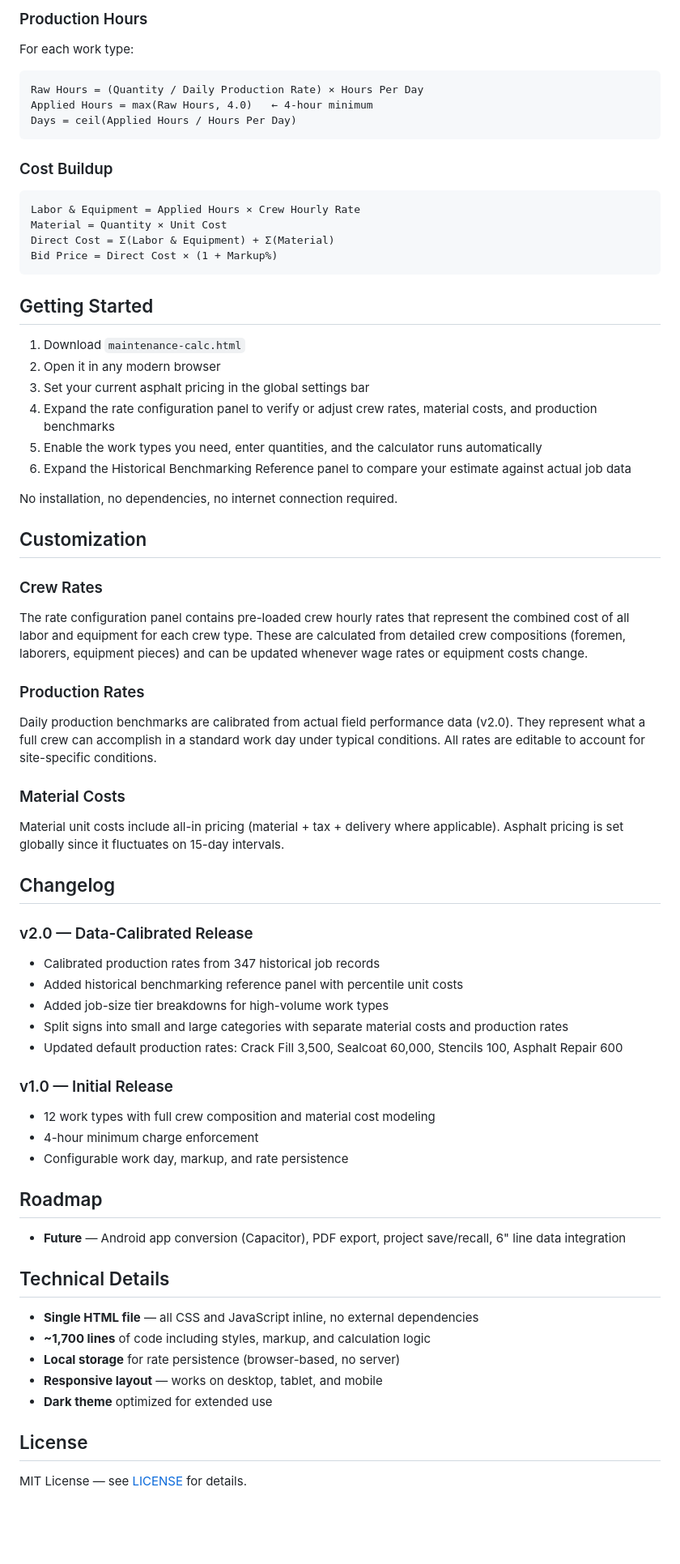
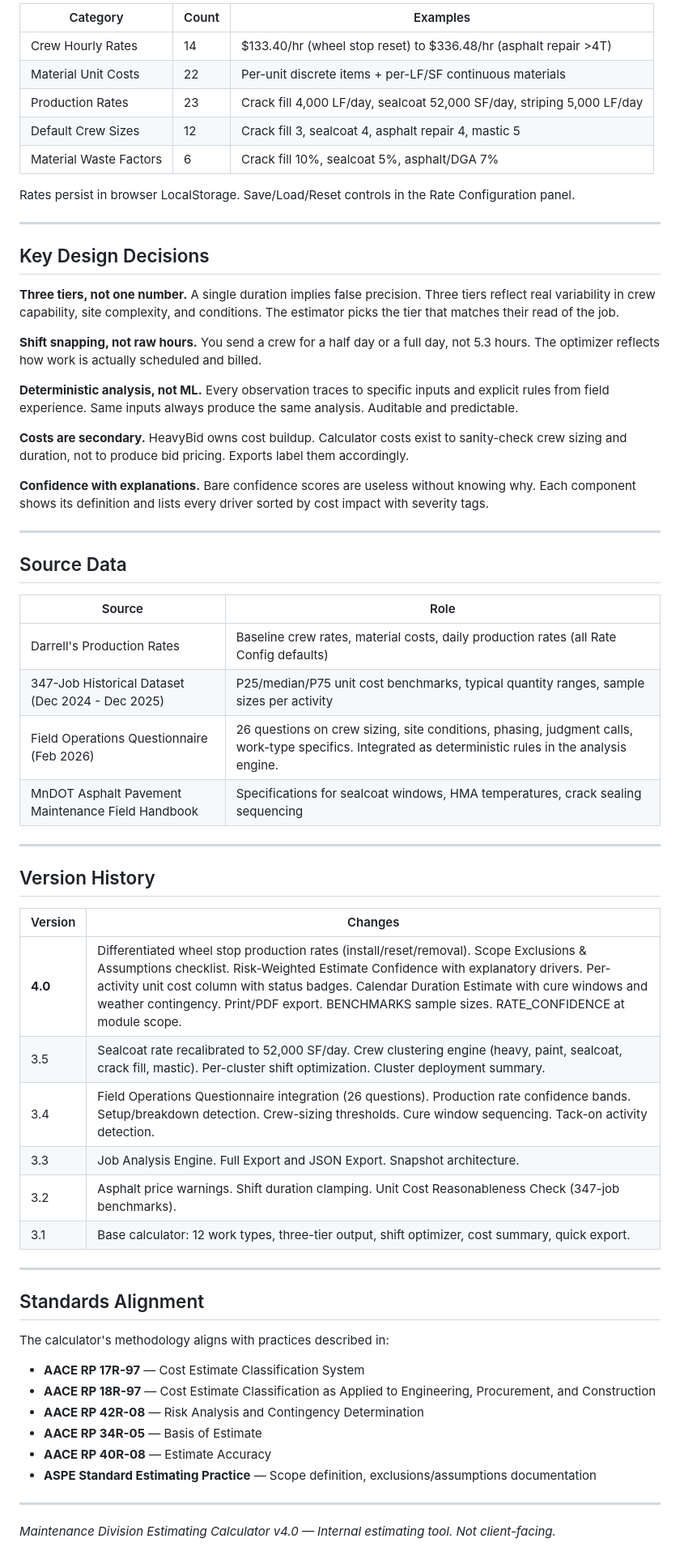
Before and after one commit to okudenconstruct/Maintenance-Division-Estimating-Calculator, a Markdown page: README.md, the part around one of its changes. Shown at 81% size. GitHub-like rendering; blank space fills up the shorter version.

````diff
--- a/README.md
+++ b/README.md
@@ -88,74 +103,64 @@ All tonnage is **rounded up to the next whole ton**. If total asphalt tonnage ex
 
-### Production Hours
+| Category | Count | Examples |
+|----------|-------|---------|
+| Crew Hourly Rates | 14 | $133.40/hr (wheel stop reset) to $336.48/hr (asphalt repair >4T) |
+| Material Unit Costs | 22 | Per-unit discrete items + per-LF/SF continuous materials |
+| Production Rates | 23 | Crack fill 4,000 LF/day, sealcoat 52,000 SF/day, striping 5,000 LF/day |
+| Default Crew Sizes | 12 | Crack fill 3, sealcoat 4, asphalt repair 4, mastic 5 |
+| Material Waste Factors | 6 | Crack fill 10%, sealcoat 5%, asphalt/DGA 7% |
 
-For each work type:
+Rates persist in browser LocalStorage. Save/Load/Reset controls in the Rate Configuration panel.
 
-```
-Raw Hours = (Quantity / Daily Production Rate) × Hours Per Day
-Applied Hours = max(Raw Hours, 4.0)   ← 4-hour minimum
-Days = ceil(Applied Hours / Hours Per Day)
-```
+---
 
-### Cost Buildup
+## Key Design Decisions
 
-```
-Labor & Equipment = Applied Hours × Crew Hourly Rate
-Material = Quantity × Unit Cost
-Direct Cost = Σ(Labor & Equipment) + Σ(Material)
-Bid Price = Direct Cost × (1 + Markup%)
-```
+**Three tiers, not one number.** A single duration implies false precision. Three tiers reflect real variability in crew capability, site complexity, and conditions. The estimator picks the tier that matches their read of the job.
 
-## Getting Started
+**Shift snapping, not raw hours.** You send a crew for a half day or a full day, not 5.3 hours. The optimizer reflects how work is actually scheduled and billed.
 
-1. Download `maintenance-calc.html`
-2. Open it in any modern browser
-3. Set your current asphalt pricing in the global settings bar
-4. Expand the rate configuration panel to verify or adjust crew rates, material costs, and production benchmarks
-5. Enable the work types you need, enter quantities, and the calculator runs automatically
-6. Expand the Historical Benchmarking Reference panel to compare your estimate against actual job data
+**Deterministic analysis, not ML.** Every observation traces to specific inputs and explicit rules from field experience. Same inputs always produce the same analysis. Auditable and predictable.
 
-No installation, no dependencies, no internet connection required.
+**Costs are secondary.** HeavyBid owns cost buildup. Calculator costs exist to sanity-check crew sizing and duration, not to produce bid pricing. Exports label them accordingly.
 
-## Customization
+**Confidence with explanations.** Bare confidence scores are useless without knowing why. Each component shows its definition and lists every driver sorted by cost impact with severity tags.
 
-### Crew Rates
+---
 
-The rate configuration panel contains pre-loaded crew hourly rates that represent the combined cost of all labor and equipment for each crew type. These are calculated from detailed crew compositions (foremen, laborers, equipment pieces) and can be updated whenever wage rates or equipment costs change.
+## Source Data
 
-### Production Rates
+| Source | Role |
+|--------|------|
+| Darrell's Production Rates | Baseline crew rates, material costs, daily production rates (all Rate Config defaults) |
+| 347-Job Historical Dataset (Dec 2024 - Dec 2025) | P25/median/P75 unit cost benchmarks, typical quantity ranges, sample sizes per activity |
+| Field Operations Questionnaire (Feb 2026) | 26 questions on crew sizing, site conditions, phasing, judgment calls, work-type specifics. Integrated as deterministic rules in the analysis engine. |
+| MnDOT Asphalt Pavement Maintenance Field Handbook | Specifications for sealcoat windows, HMA temperatures, crack sealing sequencing |
 
-Daily production benchmarks are calibrated from actual field performance data (v2.0). They represent what a full crew can accomplish in a standard work day under typical conditions. All rates are editable to account for site-specific conditions.
+---
 
-### Material Costs
+## Version History
 
-Material unit costs include all-in pricing (material + tax + delivery where applicable). Asphalt pricing is set globally since it fluctuates on 15-day intervals.
+| Version | Changes |
+|---------|---------|
+| **4.0** | Differentiated wheel stop production rates (install/reset/removal). Scope Exclusions & Assumptions checklist. Risk-Weighted Estimate Confidence with explanatory drivers. Per-activity unit cost column with status badges. Calendar Duration Estimate with cure windows and weather contingency. Print/PDF export. BENCHMARKS sample sizes. RATE_CONFIDENCE at module scope. |
+| 3.5 | Sealcoat rate recalibrated to 52,000 SF/day. Crew clustering engine (heavy, paint, sealcoat, crack fill, mastic). Per-cluster shift optimization. Cluster deployment summary. |
+| 3.4 | Field Operations Questionnaire integration (26 questions). Production rate confidence bands. Setup/breakdown detection. Crew-sizing thresholds. Cure window sequencing. Tack-on activity detection. |
+| 3.3 | Job Analysis Engine. Full Export and JSON Export. Snapshot architecture. |
+| 3.2 | Asphalt price warnings. Shift duration clamping. Unit Cost Reasonableness Check (347-job benchmarks). |
+| 3.1 | Base calculator: 12 work types, three-tier output, shift optimizer, cost summary, quick export. |
 
-## Changelog
+---
 
-### v2.0 — Data-Calibrated Release
-- Calibrated production rates from 347 historical job records
-- Added historical benchmarking reference panel with percentile unit costs
-- Added job-size tier breakdowns for high-volume work types
-- Split signs into small and large categories with separate material costs and production rates
-- Updated default production rates: Crack Fill 3,500, Sealcoat 60,000, Stencils 100, Asphalt Repair 600
+## Standards Alignment
 
-### v1.0 — Initial Release
-- 12 work types with full crew composition and material cost modeling
-- 4-hour minimum charge enforcement
-- Configurable work day, markup, and rate persistence
+The calculator's methodology aligns with practices described in:
+- **AACE RP 17R-97** — Cost Estimate Classification System
+- **AACE RP 18R-97** — Cost Estimate Classification as Applied to Engineering, Procurement, and Construction
+- **AACE RP 42R-08** — Risk Analysis and Contingency Determination
+- **AACE RP 34R-05** — Basis of Estimate
+- **AACE RP 40R-08** — Estimate Accuracy
+- **ASPE Standard Estimating Practice** — Scope definition, exclusions/assumptions documentation
 
-## Roadmap
+---
 
-- **Future** — Android app conversion (Capacitor), PDF export, project save/recall, 6" line data integration
-
-## Technical Details
-
-- **Single HTML file** — all CSS and JavaScript inline, no external dependencies
-- **~1,700 lines** of code including styles, markup, and calculation logic
-- **Local storage** for rate persistence (browser-based, no server)
-- **Responsive layout** — works on desktop, tablet, and mobile
-- **Dark theme** optimized for extended use
-
-## License
-
-MIT License — see [LICENSE](LICENSE) for details.
+*Maintenance Division Estimating Calculator v4.0 — Internal estimating tool. Not client-facing.*
````
Also changed, not shown: other parts of README.md (+75 -60 lines).
